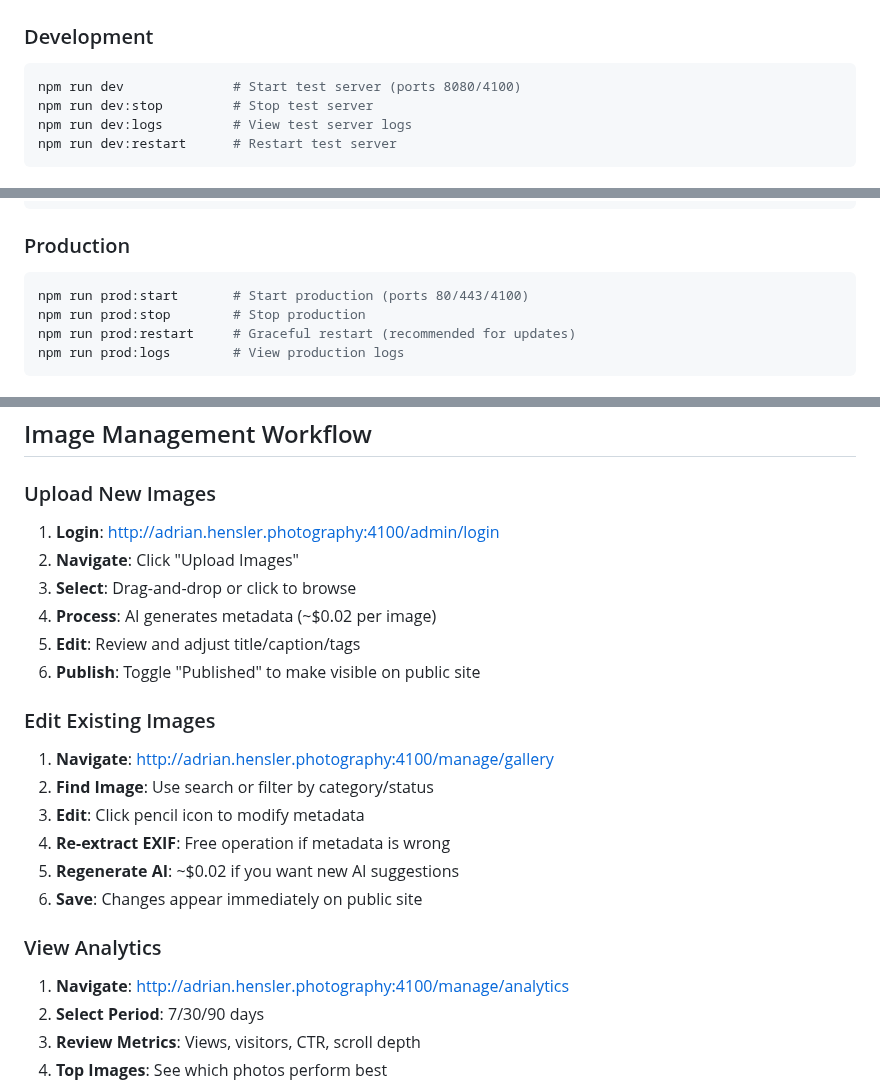
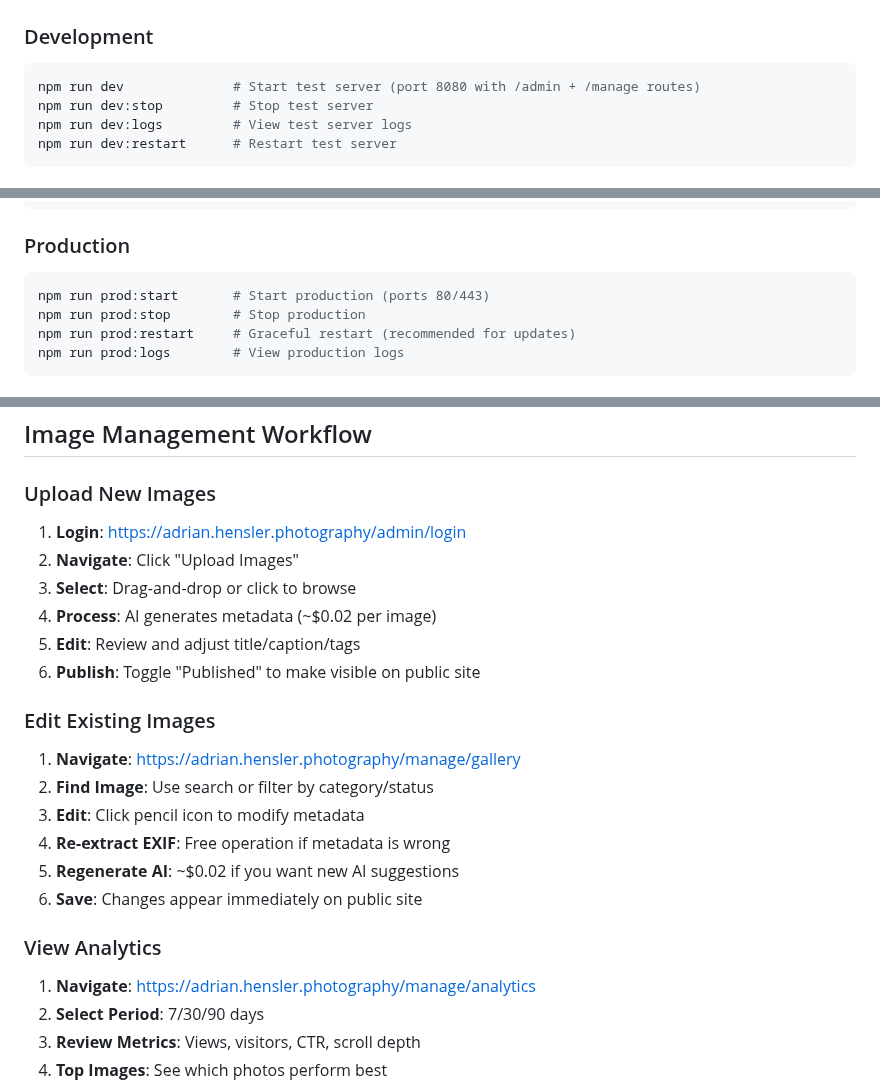
Before and after one commit to adrianhensler/hensler-photography, a Markdown page: README.md, 3 parts joined by grey strips. Drawn GitHub-style.

````diff
--- a/README.md
+++ b/README.md
@@ -105,7 +106,7 @@ docker compose -p hensler_test -f docker-compose.local.yml down
 
 ### Development
 ```bash
-npm run dev              # Start test server (ports 8080/4100)
+npm run dev              # Start test server (port 8080 with /admin + /manage routes)
 npm run dev:stop         # Stop test server
 npm run dev:logs         # View test server logs
 npm run dev:restart      # Restart test server
@@ -143,7 +144,7 @@ npm run screenshot       # Generate screenshots only
 
 ### Production
 ```bash
-npm run prod:start       # Start production (ports 80/443/4100)
+npm run prod:start       # Start production (ports 80/443)
 npm run prod:stop        # Stop production
 npm run prod:restart     # Graceful restart (recommended for updates)
 npm run prod:logs        # View production logs
@@ -440,7 +445,7 @@ gh release list
 
 ### Upload New Images
 
-1. **Login**: http://adrian.hensler.photography:4100/admin/login
+1. **Login**: https://adrian.hensler.photography/admin/login
 2. **Navigate**: Click "Upload Images"
 3. **Select**: Drag-and-drop or click to browse
 4. **Process**: AI generates metadata (~$0.02 per image)
@@ -449,7 +454,7 @@ gh release list
 
 ### Edit Existing Images
 
-1. **Navigate**: http://adrian.hensler.photography:4100/manage/gallery
+1. **Navigate**: https://adrian.hensler.photography/manage/gallery
 2. **Find Image**: Use search or filter by category/status
 3. **Edit**: Click pencil icon to modify metadata
 4. **Re-extract EXIF**: Free operation if metadata is wrong
@@ -458,7 +463,7 @@ gh release list
 
 ### View Analytics
 
-1. **Navigate**: http://adrian.hensler.photography:4100/manage/analytics
+1. **Navigate**: https://adrian.hensler.photography/manage/analytics
 2. **Select Period**: 7/30/90 days
 3. **Review Metrics**: Views, visitors, CTR, scroll depth
 4. **Top Images**: See which photos perform best
````
Also changed, not shown: other parts of README.md (+48 -40 lines).
